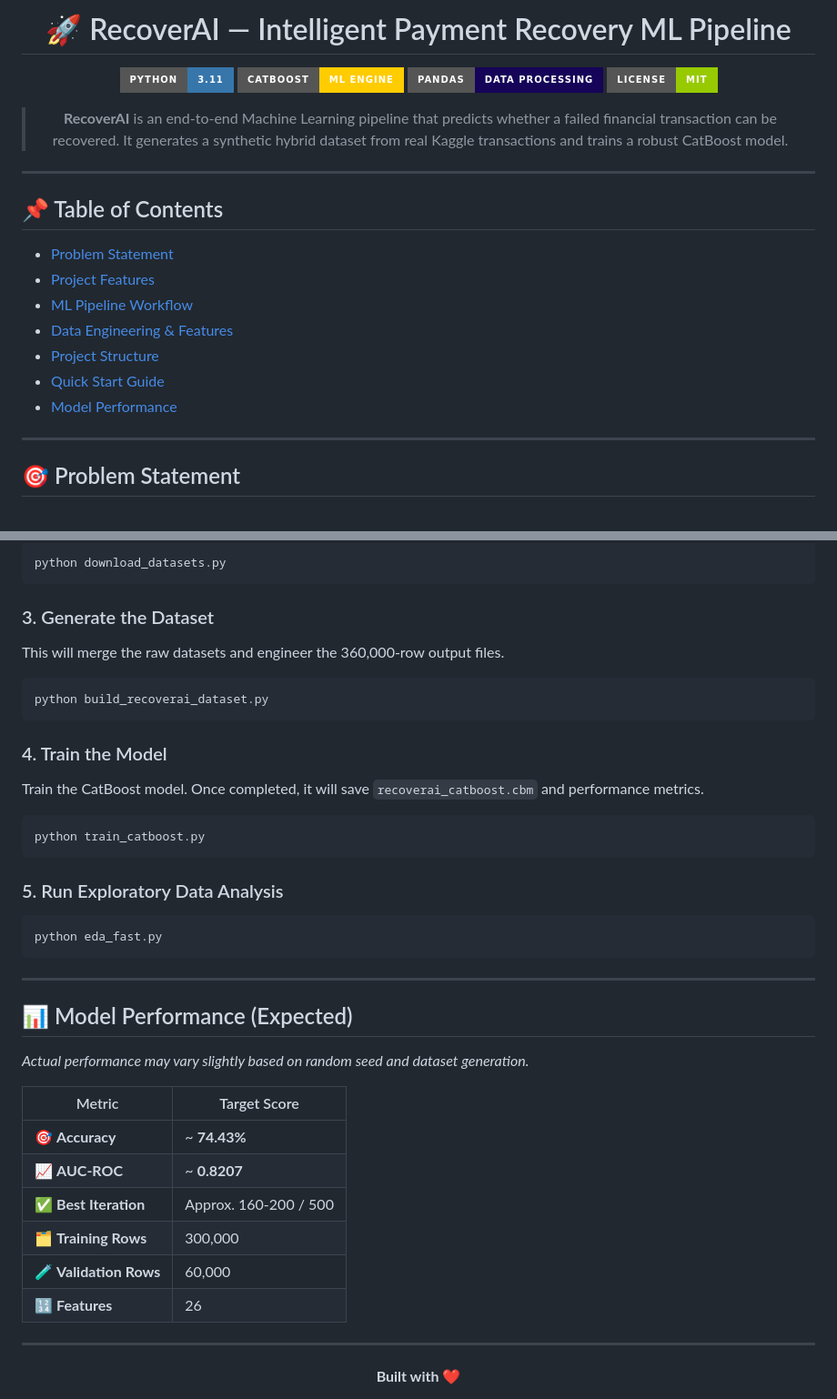
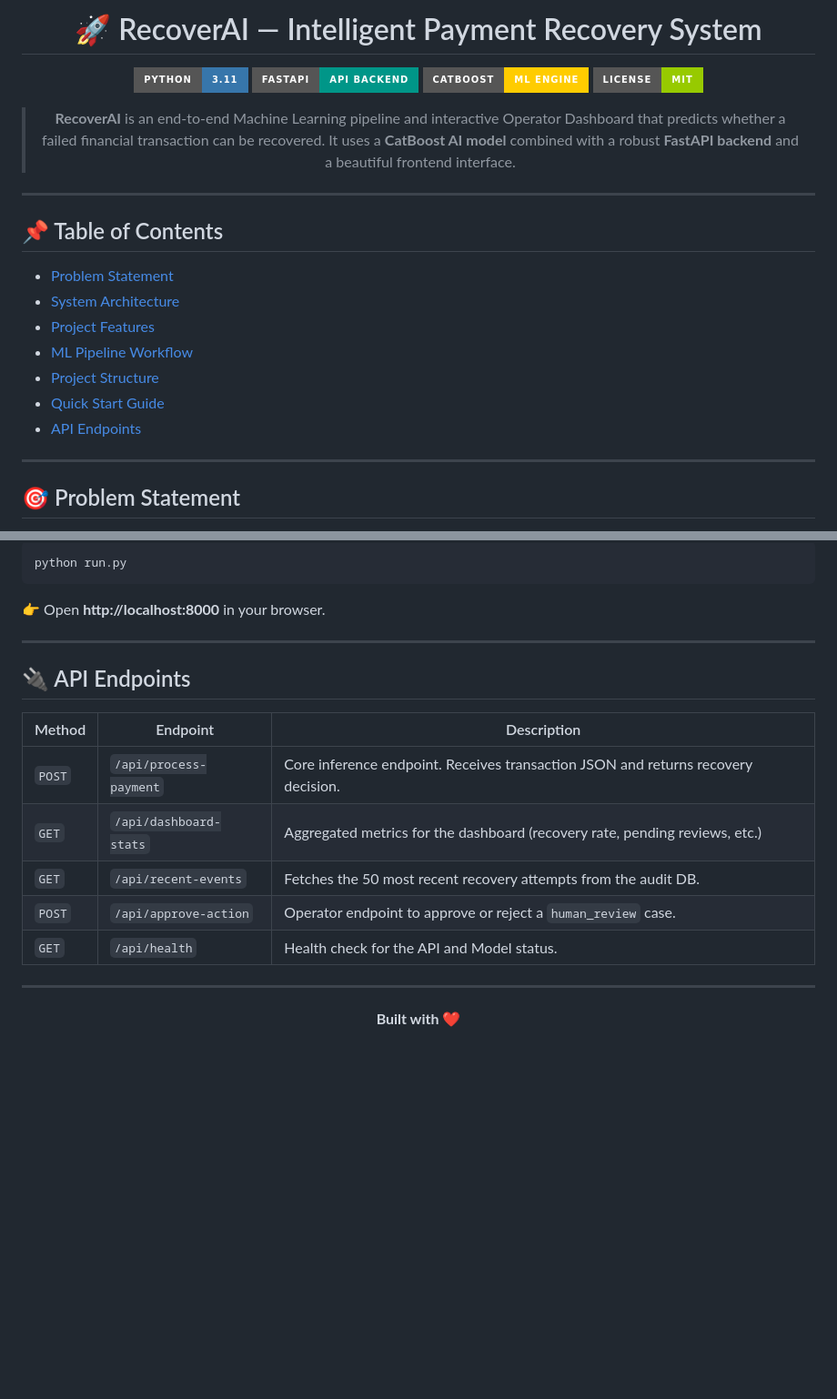
Before and after one commit to viRAJ357/Revenue-AI-Tracker, a Markdown page: README.md, 2 parts joined by grey strips. Shown at 91% size. Rendered like a GitHub page; badges without logos; blank space fills up the shorter version.

````diff
--- a/README.md
+++ b/README.md
@@ -1,13 +1,13 @@
 <div align="center">
 
-# 🚀 RecoverAI — Intelligent Payment Recovery ML Pipeline
+# 🚀 RecoverAI — Intelligent Payment Recovery System
 
 [![Python](https://img.shields.io/badge/Python-3.11-3776AB?style=for-the-badge&logo=python&logoColor=white)](https://python.org)
+[![FastAPI](https://img.shields.io/badge/FastAPI-API_Backend-009688?style=for-the-badge&logo=fastapi&logoColor=white)](https://fastapi.tiangolo.com)
 [![CatBoost](https://img.shields.io/badge/CatBoost-ML_Engine-FFCC00?style=for-the-badge&logo=yandex&logoColor=black)](https://catboost.ai)
-[![Pandas](https://img.shields.io/badge/Pandas-Data_Processing-150458?style=for-the-badge&logo=pandas&logoColor=white)](https://pandas.pydata.org/)
 [![License: MIT](https://img.shields.io/badge/License-MIT-green?style=for-the-badge)](LICENSE)
 
-> **RecoverAI** is an end-to-end Machine Learning pipeline that predicts whether a failed financial transaction can be recovered. It generates a synthetic hybrid dataset from real Kaggle transactions and trains a robust CatBoost model.
+> **RecoverAI** is an end-to-end Machine Learning pipeline and interactive Operator Dashboard that predicts whether a failed financial transaction can be recovered. It uses a **CatBoost AI model** combined with a robust **FastAPI backend** and a beautiful frontend interface.
 
 ---
 
@@ -16,12 +16,12 @@
 ## 📌 Table of Contents
 
 - [Problem Statement](#-problem-statement)
+- [System Architecture](#-system-architecture)
 - [Project Features](#-project-features)
 - [ML Pipeline Workflow](#-ml-pipeline-workflow)
-- [Data Engineering & Features](#-data-engineering--features)
 - [Project Structure](#-project-structure)
 - [Quick Start Guide](#-quick-start-guide)
-- [Model Performance](#-model-performance)
+- [API Endpoints](#-api-endpoints)
 
 ---
 
@@ -135,38 +145,19 @@ pip install pandas numpy catboost scikit-learn
 ```bash
-python download_datasets.py
+python run.py
 ```
-
-### 3. Generate the Dataset
-This will merge the raw datasets and engineer the 360,000-row output files.
-```bash
-python build_recoverai_dataset.py
-```
-
-### 4. Train the Model
-Train the CatBoost model. Once completed, it will save `recoverai_catboost.cbm` and performance metrics.
-```bash
-python train_catboost.py
-```
-
-### 5. Run Exploratory Data Analysis
-```bash
-python eda_fast.py
-```
+👉 Open **http://localhost:8000** in your browser.
 
 ---
 
-## 📊 Model Performance (Expected)
+## 🔌 API Endpoints
 
-*Actual performance may vary slightly based on random seed and dataset generation.*
-
-| Metric | Target Score |
-|--------|-------|
-| 🎯 **Accuracy** | ~ **74.43%** |
-| 📈 **AUC-ROC** | ~ **0.8207** |
-| ✅ **Best Iteration** | Approx. 160-200 / 500 |
-| 🗂️ **Training Rows** | 300,000 |
-| 🧪 **Validation Rows** | 60,000 |
-| 🔢 **Features** | 26 |
+| Method | Endpoint | Description |
+|--------|----------|-------------|
+| `POST` | `/api/process-payment` | Core inference endpoint. Receives transaction JSON and returns recovery decision. |
+| `GET`  | `/api/dashboard-stats` | Aggregated metrics for the dashboard (recovery rate, pending reviews, etc.) |
+| `GET`  | `/api/recent-events` | Fetches the 50 most recent recovery attempts from the audit DB. |
+| `POST` | `/api/approve-action` | Operator endpoint to approve or reject a `human_review` case. |
+| `GET`  | `/api/health` | Health check for the API and Model status. |
 
 ---
 
````
Also changed, not shown: other parts of README.md (+46 -36 lines).
